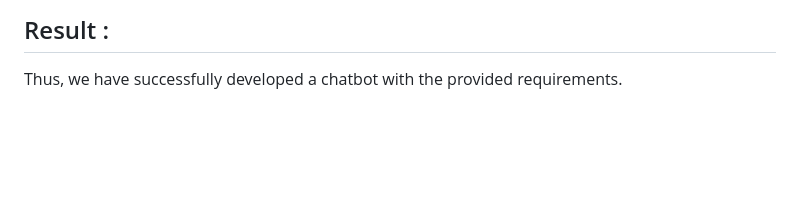
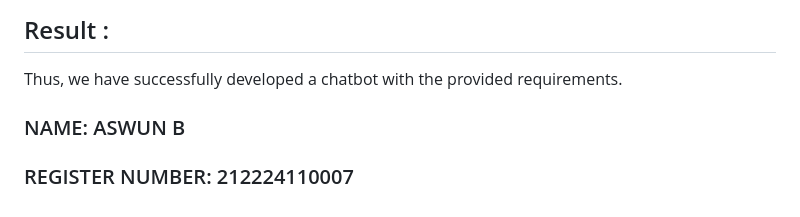
Before and after one commit to aswin0603/AI---Intelligent-Enterprise-Assistant, a Markdown page: README.md, the part around the change. GitHub-like rendering; blank space fills up the shorter version.

```diff
--- a/README.md
+++ b/README.md
@@ -271,3 +271,7 @@ if __name__ == "__main__":
 
 ## Result :
 Thus, we have successfully developed a chatbot with the provided requirements.
+
+
+### NAME: ASWUN B
+### REGISTER NUMBER: 212224110007
```
